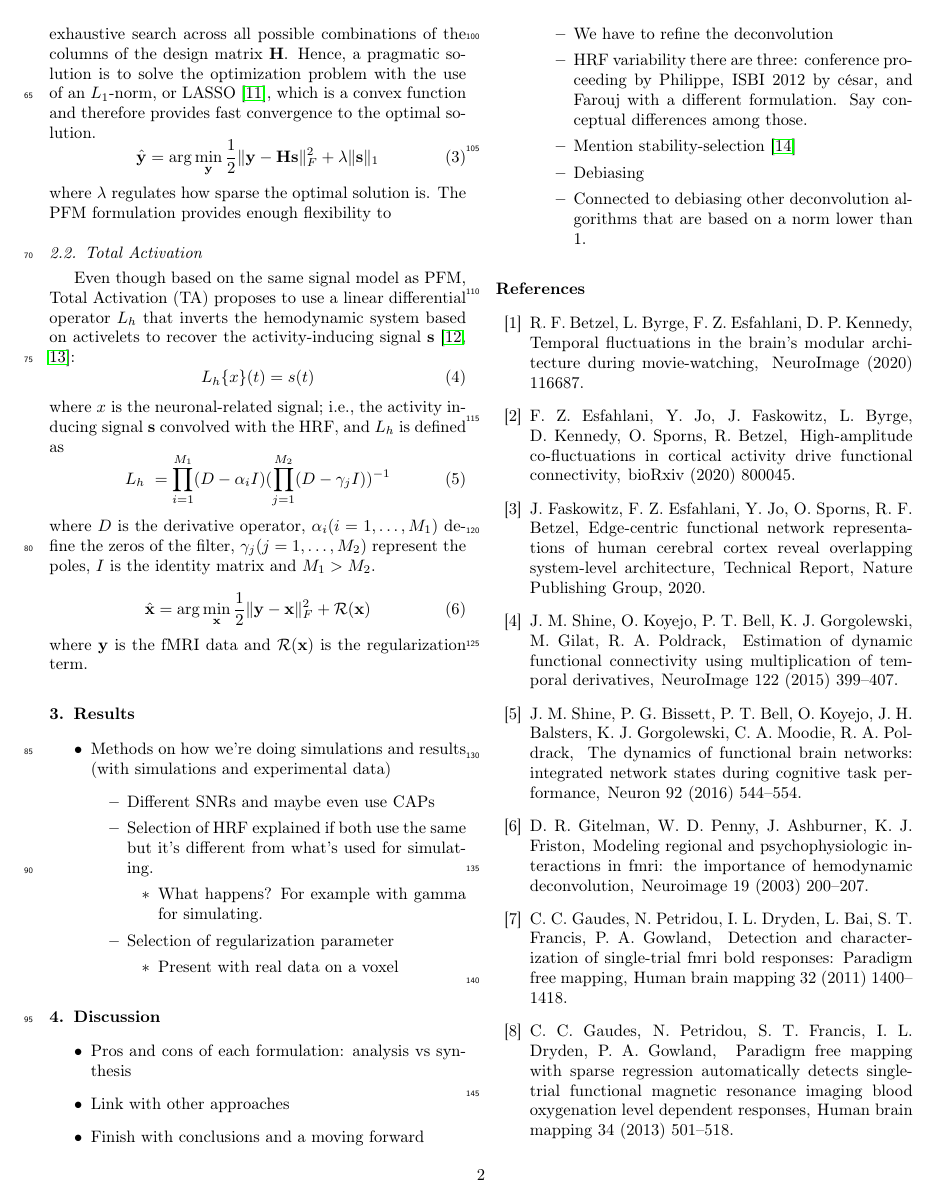
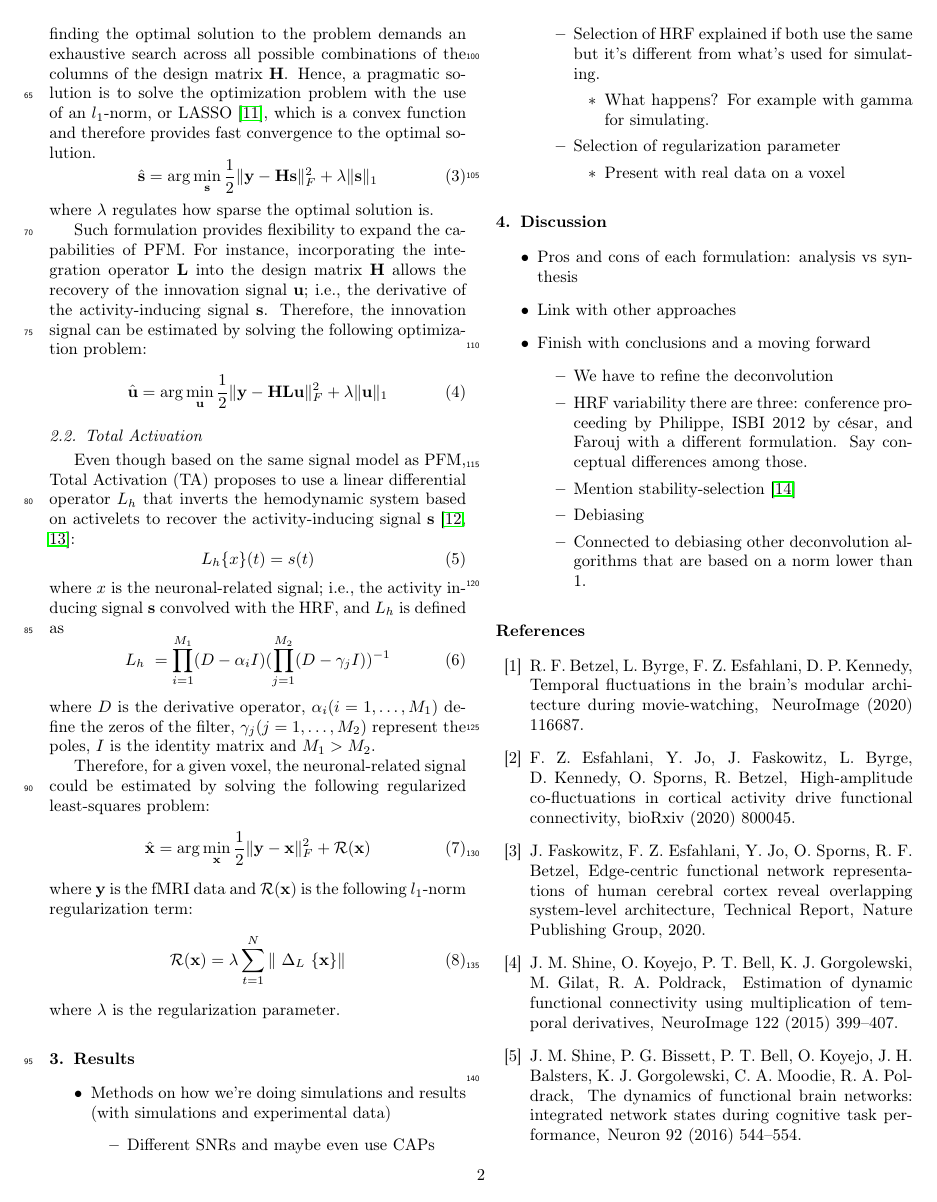
Before and after one commit to eurunuela/pfm_vs_ta, a LaTeX paper (paper/main.tex, which reads paper/sections/theory.tex): page 2 of 3. Compiled offline with pdfLaTeX.

Commit message:
Corrected formulas and added some more text

```diff
--- a/paper/sections/theory.tex
+++ b/paper/sections/theory.tex
@@ -28,13 +29,18 @@ Paradigm Free Mapping (PFM) builds upon the signal model introduced in~\eqref{eq
 \end{equation}
 where \(\Omega(\mathbf{s})\) is the regularization term.
 
-Assuming that single-trial BOLD responses are the result of brief bursts of neuronal activation, the activity-inducing signal \(\mathbf{s}\) must be a sparse vector. Thus, sparse estimates of \(\mathbf{s}\) could be obtained by substituting \(\Omega(\mathbf{s})\) in~\eqref{eq:pfm} with an \(L_0\)-norm and solving the optimization problem~\cite{bruckstein2009sparse}. However, due to the convolution model defined in~\eqref{eq:pfm}, finding the optimal solution to the problem demands an exhaustive search across all possible combinations of the columns of the design matrix \(\mathbf{H}\). Hence, a pragmatic solution is to solve the optimization problem with the use of an \(L_1\)-norm, or LASSO~\cite{tibshirani1996regression}, which is a convex function and therefore provides fast convergence to the optimal solution.
+Assuming that single-trial BOLD responses are the result of brief bursts of neuronal activation, the activity-inducing signal \(\mathbf{s}\) must be a sparse vector. Thus, sparse estimates of \(\mathbf{s}\) could be obtained by substituting \(\Omega(\mathbf{s})\) in~\eqref{eq:pfm_spike} with an \(l_0\)-norm and solving the optimization problem~\cite{bruckstein2009sparse}. However, due to the convolution model defined in~\eqref{eq:pfm_spike}, finding the optimal solution to the problem demands an exhaustive search across all possible combinations of the columns of the design matrix \(\mathbf{H}\). Hence, a pragmatic solution is to solve the optimization problem with the use of an \(l_1\)-norm, or LASSO~\cite{tibshirani1996regression}, which is a convex function and therefore provides fast convergence to the optimal solution.
 \begin{equation}
-    \label{eq:pfm}
-    \hat{\mathbf{y}} = \arg \min_{\mathbf{y}} \frac{1}{2} \| \mathbf{y} - \mathbf{Hs} \|_F^2 + \lambda \| \mathbf{s} \|_1
+    \label{eq:pfm_spike}
+    \hat{\mathbf{s}} = \arg \min_{\mathbf{s}} \frac{1}{2} \| \mathbf{y} - \mathbf{Hs} \|_F^2 + \lambda \| \mathbf{s} \|_1
 \end{equation}
 where \(\lambda\) regulates how sparse the optimal solution is.
-The PFM formulation provides enough flexibility to
+
+Such formulation provides flexibility to expand the capabilities of PFM. For instance, incorporating the integration operator \(\mathbf{L}\) into the design matrix \(\mathbf{H}\) allows the recovery of the innovation signal \(\mathbf{u}\); i.e., the derivative of the activity-inducing signal \(\mathbf{s}\). Therefore, the innovation signal can be estimated by solving the following optimization problem:
+\begin{equation}
+    \label{eq:pfm_block}
+    \hat{\mathbf{u}} = \arg \min_{\mathbf{u}} \frac{1}{2} \| \mathbf{y} - \mathbf{HLu} \|_F^2 + \lambda \| \mathbf{u} \|_1
+\end{equation}
 
 \subsection{Total Activation}
 Even though based on the same signal model as PFM, Total Activation (TA) proposes to use a linear differential operator \(L_h\) that inverts the hemodynamic system based on activelets to recover the activity-inducing signal \(\mathbf{s}\)~\cite{khalidov2011activelets,karahanouglu2013total}:
@@ -47,7 +53,12 @@ where \(x\) is the neuronal-related signal; i.e., the activity inducing signal \
 \end{equation}
 where \(D\) is the derivative operator, \(\alpha_i (i=1, \hdots, M_1)\) define the zeros of the filter, \(\gamma_j (j=1, \hdots, M_2)\) represent the poles, \(I\) is the identity matrix and \(M_1 > M_2\).
 
+Therefore, for a given voxel, the neuronal-related signal could be estimated by solving the following regularized least-squares problem:
 \begin{equation}
     \hat{\mathbf{x}} = \arg \min_{\mathbf{x}} \frac{1}{2} \| \mathbf{y} - \mathbf{x} \|_F^2 + \mathcal{R}(\mathbf{x})
 \end{equation}
-where \(\mathbf{y}\) is the fMRI data and \(\mathcal{R}(\mathbf{x})\) is the regularization term.
+where \(\mathbf{y}\) is the fMRI data and \(\mathcal{R}(\mathbf{x})\) is the following \(l_1\)-norm regularization term:
+\begin{equation}
+    \mathcal{R}(\mathbf{x}) = \lambda \sum_{t=1}^N \| \Delta_L \{\mathbf{x}\} \|
+\end{equation}
+where \(\lambda\) is the regularization parameter.
```
Also changed, not shown: paper/main.pdf, paper/sections/theory.tex (5 more changed lines), 1 other file.
